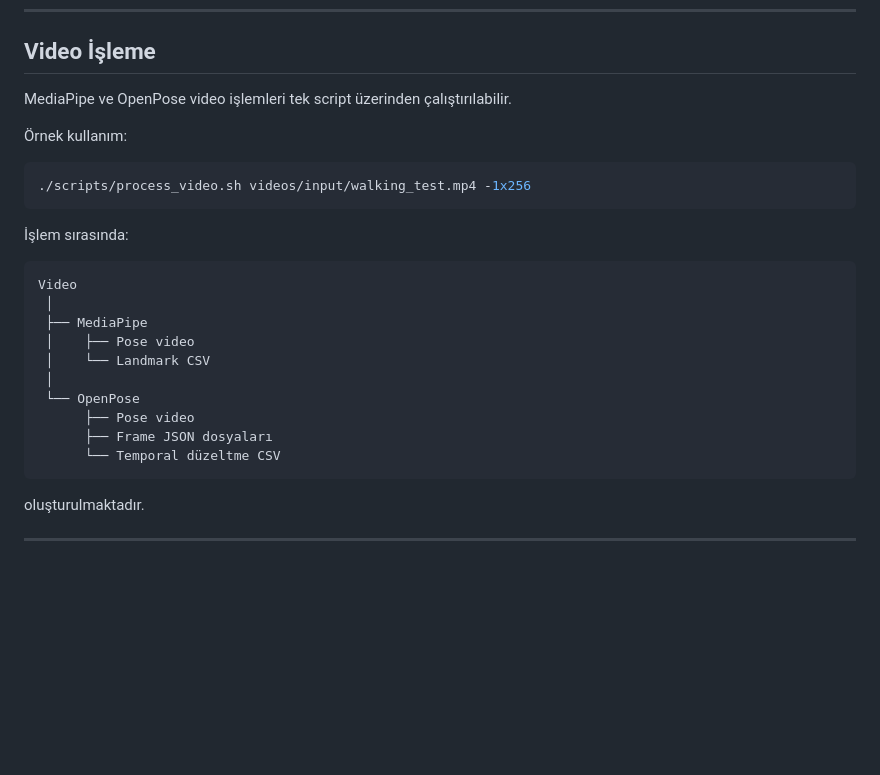
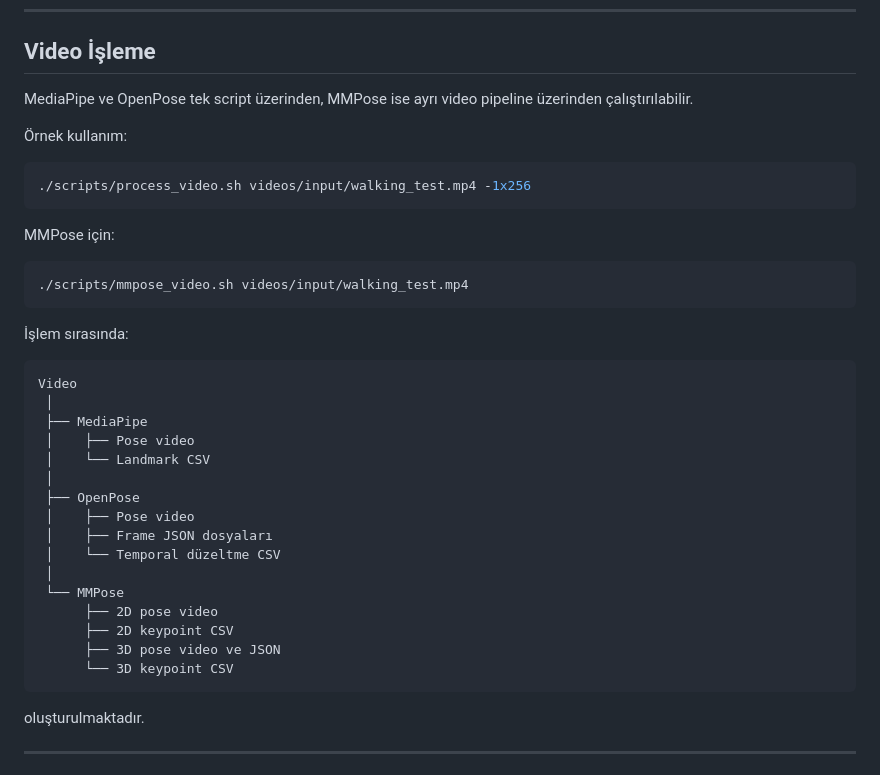
Before and after one commit to rabiasn/human-pose-analysis, a Markdown page: README.md, the part around the change. GitHub-like rendering; blank space fills up the shorter version.

Commit message:
Update README for MMPose video pipeline

````diff
--- a/README.md
+++ b/README.md
@@ -111,12 +111,18 @@ kullanılmıştır.
 
 ## Video İşleme
 
-MediaPipe ve OpenPose video işlemleri tek script üzerinden çalıştırılabilir.
+MediaPipe ve OpenPose tek script üzerinden, MMPose ise ayrı video pipeline üzerinden çalıştırılabilir.
 
 Örnek kullanım:
 
 ```bash
 ./scripts/process_video.sh videos/input/walking_test.mp4 -1x256
+```
+
+MMPose için:
+
+```bash
+./scripts/mmpose_video.sh videos/input/walking_test.mp4
 ```
 
 İşlem sırasında:
@@ -128,10 +134,16 @@ Video
  │    ├── Pose video
  │    └── Landmark CSV
  │
- └── OpenPose
-      ├── Pose video
-      ├── Frame JSON dosyaları
-      └── Temporal düzeltme CSV
+ ├── OpenPose
+ │    ├── Pose video
+ │    ├── Frame JSON dosyaları
+ │    └── Temporal düzeltme CSV
+ │
+ └── MMPose
+      ├── 2D pose video
+      ├── 2D keypoint CSV
+      ├── 3D pose video ve JSON
+      └── 3D keypoint CSV
 ```
 
 oluşturulmaktadır.
````
